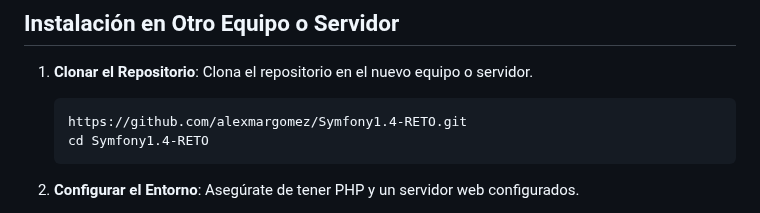
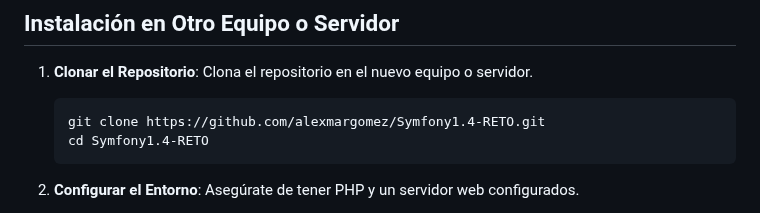
Before and after one commit to alexmargomez/Symfony1.4-RETO, a Markdown page: README.md, the part around the change. Rendered like a GitHub page.

````diff
--- a/README.md
+++ b/README.md
@@ -234,7 +234,7 @@ Cada módulo cuenta con formularios y vistas configuradas para facilitar la admi
 1. **Clonar el Repositorio**: Clona el repositorio en el nuevo equipo o servidor.
 
    ```bash
-   https://github.com/alexmargomez/Symfony1.4-RETO.git
+   git clone https://github.com/alexmargomez/Symfony1.4-RETO.git
    cd Symfony1.4-RETO
    ```
 
````
